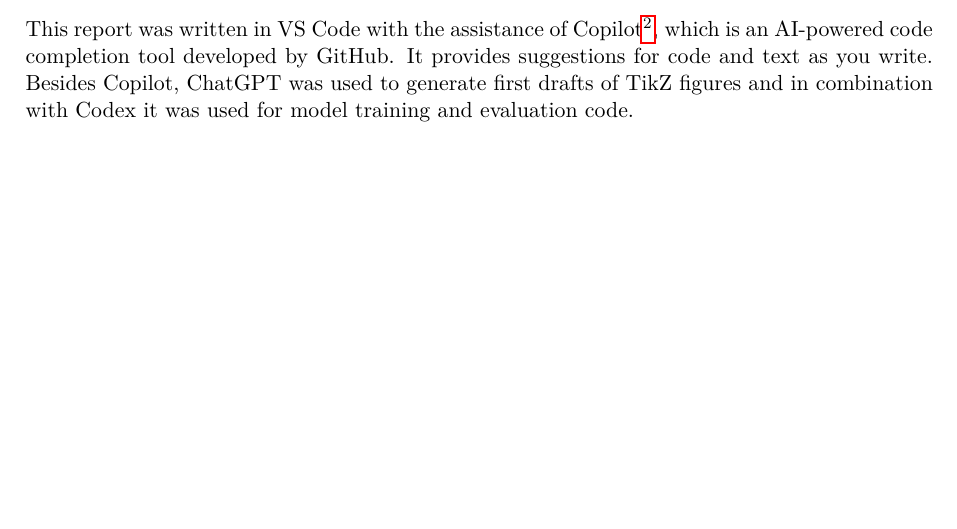
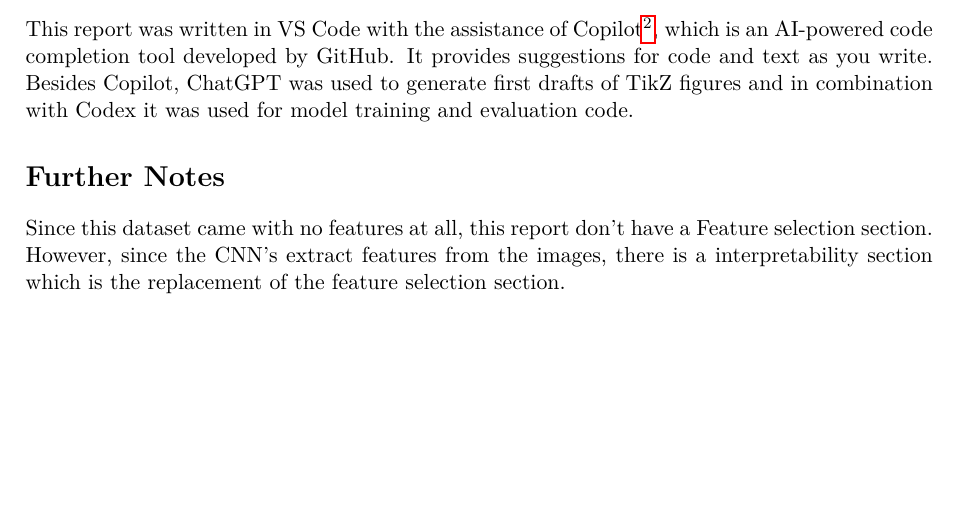
Before and after one commit to nickzerjeski/pathmnist-classification-improvement, a LaTeX paper (report/main.tex): part of page 12 of 12, cut so that both start at the same text. Compiled offline with pdfLaTeX.

Commit message:
finalized report

```diff
--- a/report/main.tex
+++ b/report/main.tex
@@ -63,5 +63,9 @@
 suggestions for code and text as you write. Besides Copilot, ChatGPT was used to
 generate first drafts of TikZ figures and in combination with Codex it was used
 for model training and evaluation code.
-
+\section*{Further Notes}
+Since this dataset came with no features at all, this report don't have a
+Feature selection section. However, since the CNN's extract features from the
+images, there is a interpretability section which is the replacement of the
+feature selection section.
 \end{document}
```
Also changed, not shown: 6 other files.
